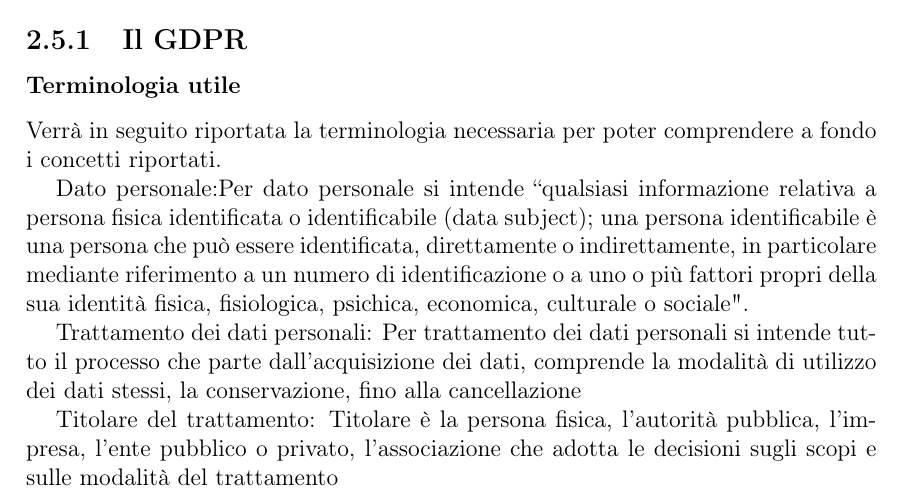
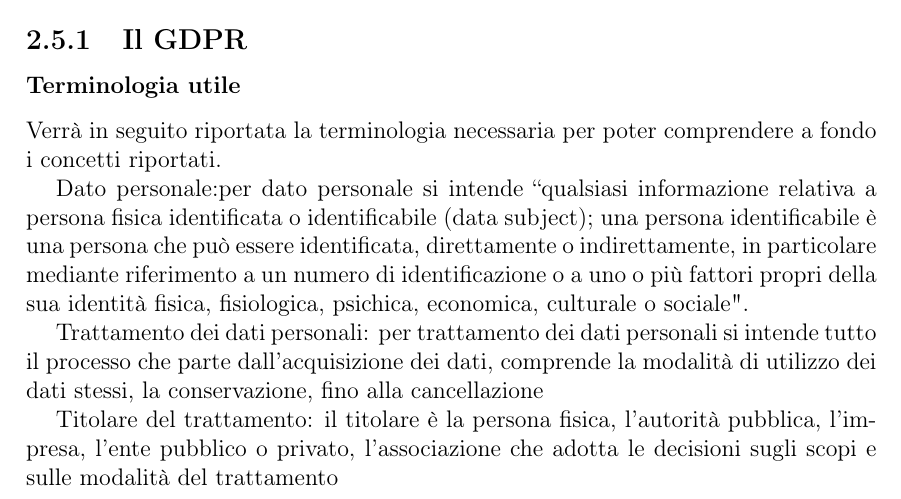
Before and after one commit to s-guarnaccia/Tesi_Ilaria_Sena, a LaTeX document (tesiLatex/main.tex, which reads tesiLatex/contents/intro.tex): part of page 25 of 51, cut so that both start at the same text. Compiled offline with pdfLaTeX.

Commit message:
Correzioni

```diff
--- a/tesiLatex/contents/intro.tex
+++ b/tesiLatex/contents/intro.tex
@@ -286,13 +286,13 @@
 \subsubsection{Terminologia utile}
 Verrà in seguito riportata la terminologia necessaria per poter comprendere a fondo i concetti riportati.
 
-Dato personale:Per dato personale si intende “qualsiasi informazione relativa a persona fisica identificata o identificabile (data subject); una persona identificabile è una persona che può essere identificata, direttamente o indirettamente, in particolare mediante riferimento a un numero di identificazione o a uno o più fattori propri della sua identità fisica, fisiologica, psichica, economica, culturale o sociale".
+Dato personale:per dato personale si intende “qualsiasi informazione relativa a persona fisica identificata o identificabile (data subject); una persona identificabile è una persona che può essere identificata, direttamente o indirettamente, in particolare mediante riferimento a un numero di identificazione o a uno o più fattori propri della sua identità fisica, fisiologica, psichica, economica, culturale o sociale".
 
-Trattamento dei dati personali: Per trattamento dei dati personali si intende tutto il processo che parte dall’acquisizione dei dati, comprende la modalità di utilizzo dei dati stessi, la conservazione, fino alla cancellazione
+Trattamento dei dati personali: per trattamento dei dati personali si intende tutto il processo che parte dall’acquisizione dei dati, comprende la modalità di utilizzo dei dati stessi, la conservazione, fino alla cancellazione
 
-Titolare del trattamento: Titolare è la persona fisica, l'autorità pubblica, l'impresa, l'ente pubblico o privato, l'associazione che adotta le decisioni sugli scopi e sulle modalità del trattamento
+Titolare del trattamento: il titolare è la persona fisica, l'autorità pubblica, l'impresa, l'ente pubblico o privato, l'associazione che adotta le decisioni sugli scopi e sulle modalità del trattamento
 
-Violazione dei dati personali:  una violazione (accidentale o malevola) della sicurezza che porta alla distruzione, perdita, alterazione, divulgazione o accesso non autorizzati ai dati personali trasmessi, archiviati o altrimenti trattati
+Violazione dei dati personali: una violazione (accidentale o malevola) della sicurezza che porta alla distruzione, perdita, alterazione, divulgazione o accesso non autorizzati ai dati personali trasmessi, archiviati o altrimenti trattati
 \subsubsection{Introduzione}
 \cite{gdpr}
 \cite{gdpr2}
```
Also changed, not shown: tesiLatex/main.pdf, 3 other files.
